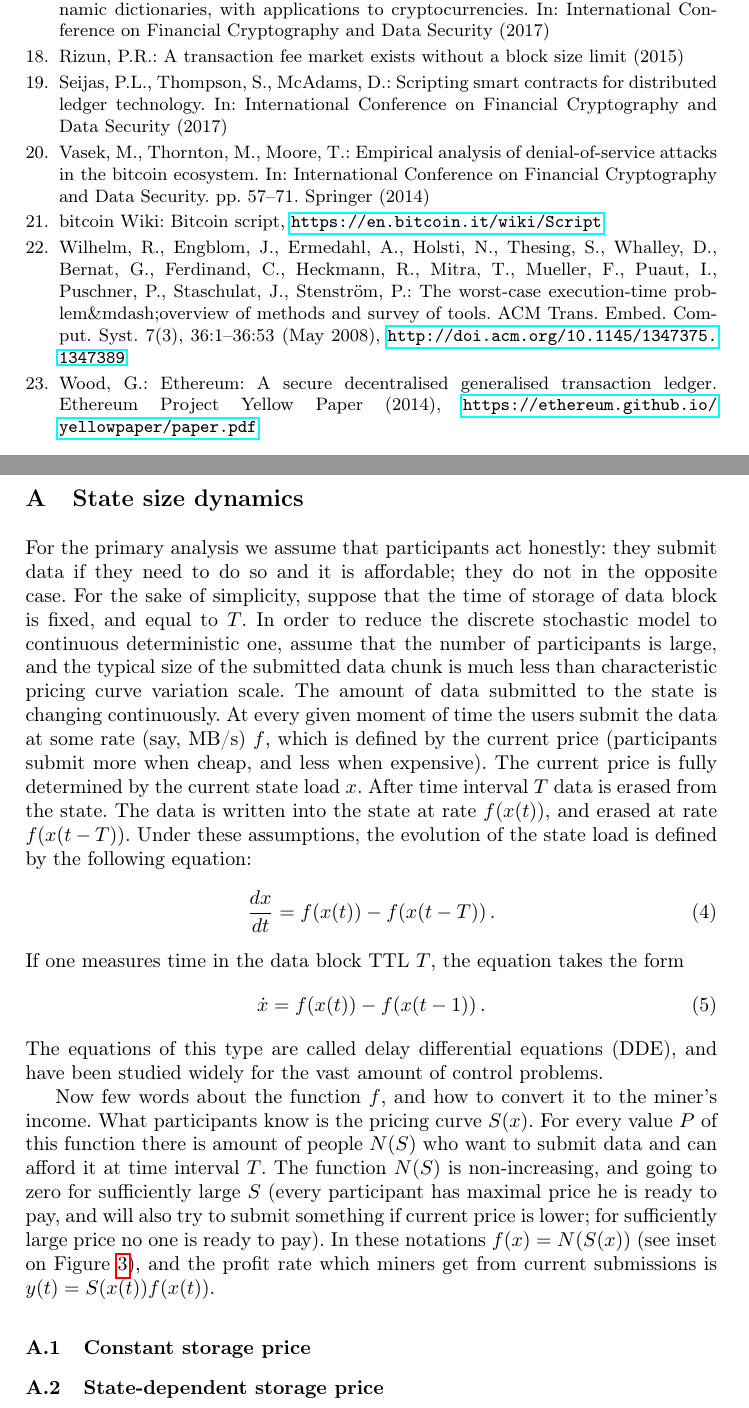
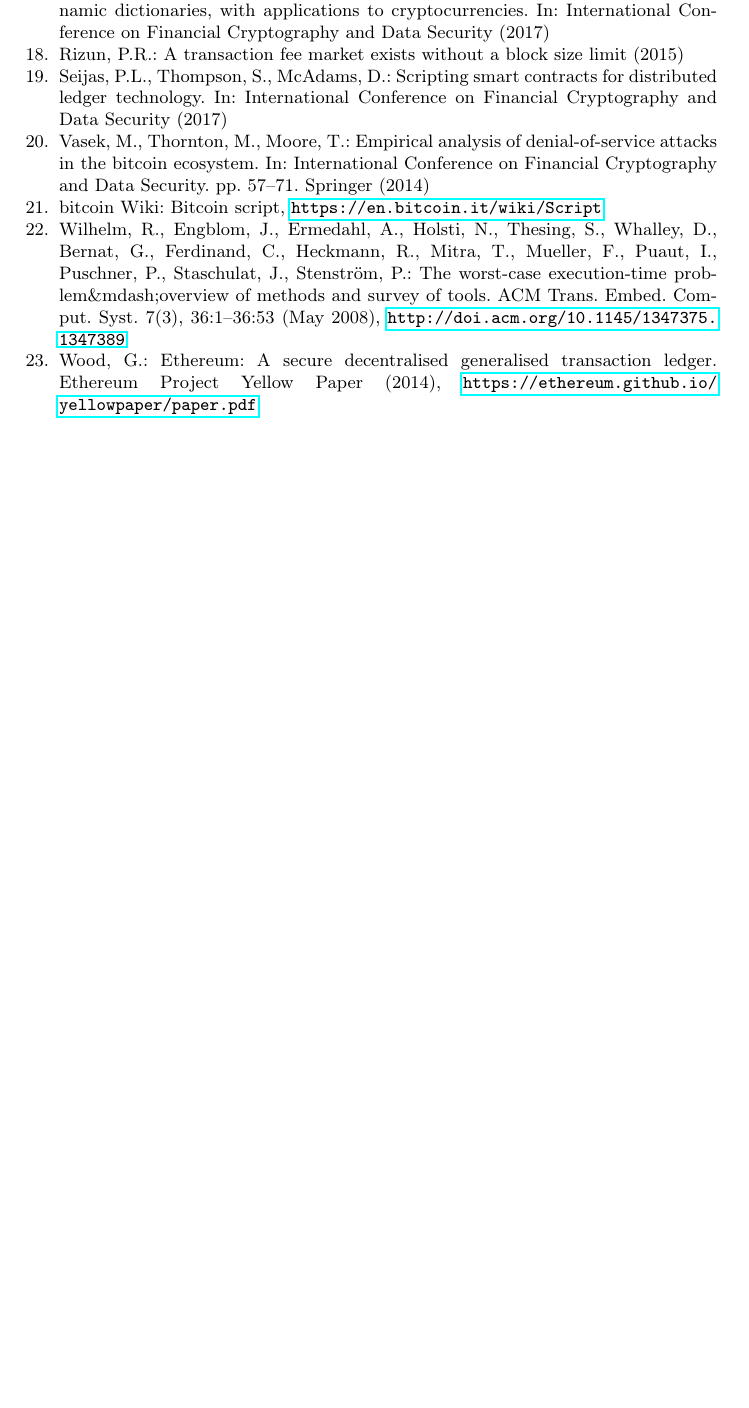
Before and after one commit to ergoplatform/spacefees, a LaTeX paper (fc18/sse.tex): two parts of pages 12 and 13 of 14 before the commit and part of page 12 of 12 after it, the two joined at a grey line, cut so that both start at the same text, the shorter picture padded with empty space. Compiled offline with pdfLaTeX.

Commit message:
remove appendix

```diff
--- a/fc18/sse.tex
+++ b/fc18/sse.tex
@@ -573,45 +573,3 @@ methods for transaction fees and code execution costs.
 \bibliographystyle{splncs03}
 \bibliography{sources.bib}
 
-\appendix
-
-\section{State size dynamics}
-\label{apx:statesize}
-For the primary analysis we assume that participants act honestly: they submit
-data if they need to do so and it is affordable; they do not in the opposite
-case. For the sake of simplicity, suppose that the time of storage of data
-block is fixed, and equal to $T$. In order to reduce the discrete stochastic
-model to continuous deterministic one, assume that the number of participants
-is large, and the typical size of the submitted data chunk is much less than
-characteristic pricing curve variation scale. The amount of data submitted to
-the state is changing continuously. At every given moment of time the users
-submit the data at some rate (say, MB/s) $f$, which is defined by the current
-price (participants submit more when cheap, and less when expensive). The
-current price is fully determined by the current state load $x$. After time
-interval $T$ data is erased from the state. The data is written into the state
-at rate $f(x(t))$, and erased at rate $f(x(t-T))$. Under these assumptions,
-the evolution of the state load is defined by the following equation:
-\begin{equation}
-    \frac{dx}{dt} = f(x(t))-f(x(t-T))\,.
-    \label{eq:dde0}
-\end{equation}
-If one measures time in the data block TTL $T$, the equation takes the form
-\begin{equation}
-    \dot{x} = f(x(t))-f(x(t-1))\,.
-    \label{eq:dde1}
-\end{equation}
-The equations of this type are called delay differential equations (DDE), and have
-been studied widely for the vast amount of control problems.
-
-Now few words about the function $f$, and how to convert it to the miner's
-income. What participants know is the pricing curve $S(x)$. For every value $P$
-of this function there is amount of people $N(S)$ who want to submit data and
-can afford it at time interval $T$. The function $N(S)$ is non-increasing, and
-going to zero for sufficiently large $S$ (every participant has maximal price he
-is ready to pay, and will also try to submit something if current price is
-lower; for sufficiently large price no one is ready to pay). In these notations
-$f(x)=N(S(x))$ (see inset on Figure~\ref{fig:rewards}), and the profit rate which
-miners get from current submissions is $y(t) = S(x(t))f(x(t))$.
-
-\subsection{Constant storage price}
-\subsection{State-dependent storage price}
```
Also changed, not shown: fc18/sse.tex (58 more changed lines).
